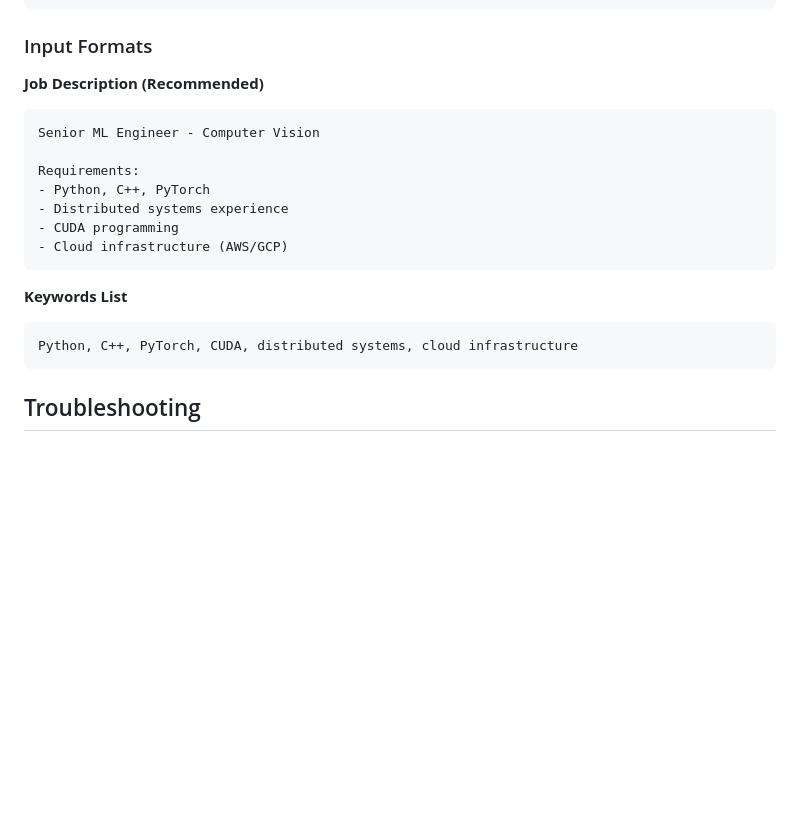
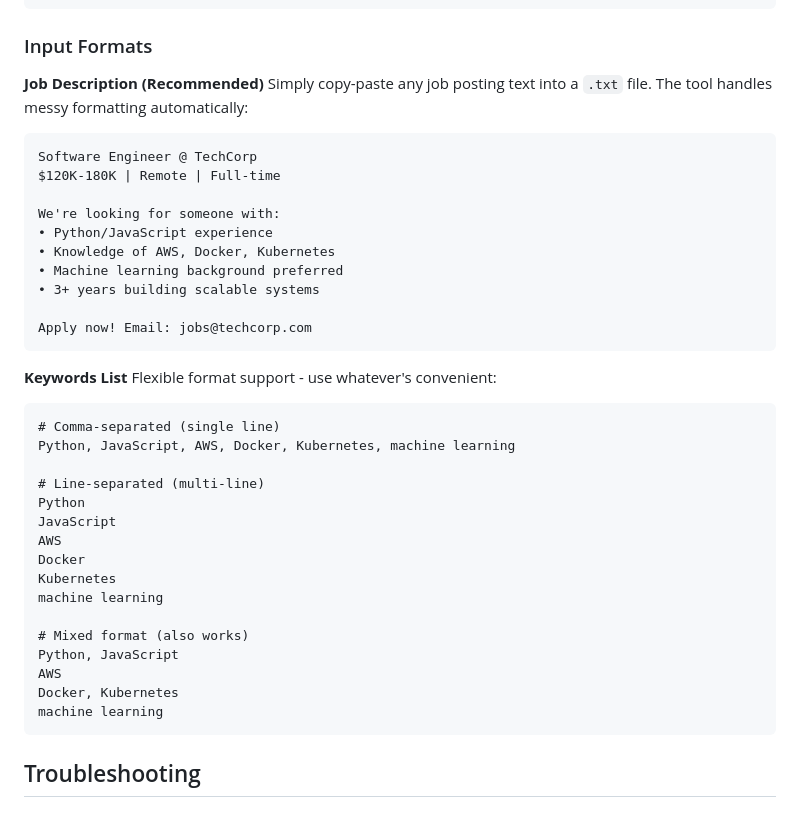
Before and after one commit to PranavMishra17/ResumeCraft-Latex-resume-optimizer, a Markdown page: readme.md, the part around one of its changes. Rendered like a GitHub page; blank space fills up the shorter version.

````diff
--- a/readme.md
+++ b/readme.md
@@ -137,19 +237,41 @@ done
 ### Input Formats
 
 **Job Description (Recommended)**
+Simply copy-paste any job posting text into a `.txt` file. The tool handles messy formatting automatically:
+
 ```text
-Senior ML Engineer - Computer Vision
+Software Engineer @ TechCorp
+$120K-180K | Remote | Full-time
 
-Requirements:
-- Python, C++, PyTorch
-- Distributed systems experience
-- CUDA programming
-- Cloud infrastructure (AWS/GCP)
+We're looking for someone with:
+• Python/JavaScript experience
+• Knowledge of AWS, Docker, Kubernetes
+• Machine learning background preferred
+• 3+ years building scalable systems
+
+Apply now! Email: jobs@techcorp.com
 ```
 
 **Keywords List**
+Flexible format support - use whatever's convenient:
+
 ```text
-Python, C++, PyTorch, CUDA, distributed systems, cloud infrastructure
+# Comma-separated (single line)
+Python, JavaScript, AWS, Docker, Kubernetes, machine learning
+
+# Line-separated (multi-line)
+Python
+JavaScript
+AWS
+Docker
+Kubernetes
+machine learning
+
+# Mixed format (also works)
+Python, JavaScript
+AWS
+Docker, Kubernetes
+machine learning
 ```
 
 ## Troubleshooting
````
Also changed, not shown: other parts of readme.md (+111 -11 lines).
